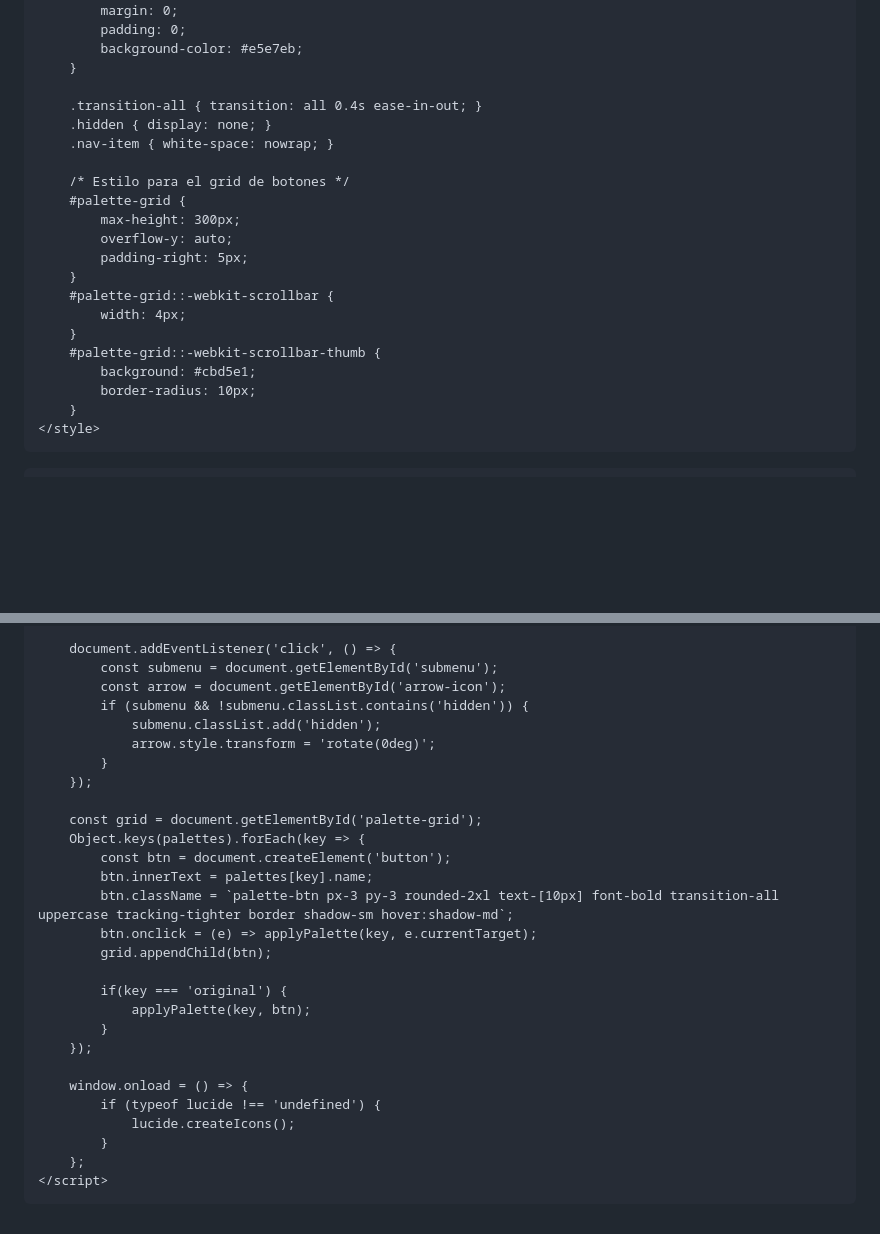
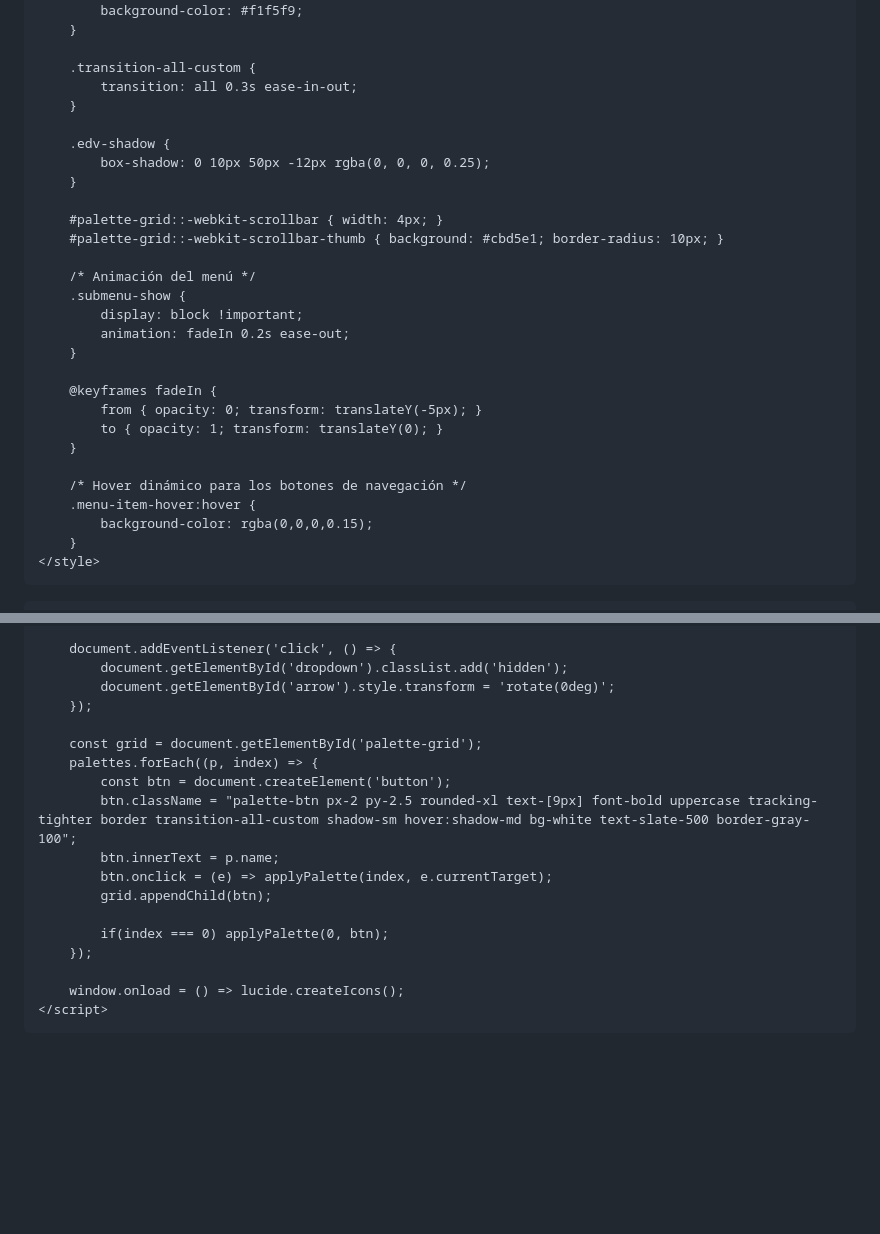
Before and after one commit to soniasari/JSHomeWork, a Markdown page: README.md, 2 parts joined by grey strips. Drawn GitHub-style; blank space fills up the shorter version.

```diff
--- a/README.md
+++ b/README.md
@@ -10,30 +8,37 @@
     <script src="https://unpkg.com/lucide@latest"></script>
     <style>
-        @import url('https://fonts.googleapis.com/css2?family=Inter:wght@300;400;700;900&display=swap');
+        @import url('https://fonts.googleapis.com/css2?family=Inter:wght@300;400;600;800&display=swap');
 
         body {
             font-family: 'Inter', sans-serif;
-            margin: 0;
-            padding: 0;
-            background-color: #e5e7eb;
+            background-color: #f1f5f9;
         }
 
-        .transition-all { transition: all 0.4s ease-in-out; }
-        .hidden { display: none; }
-        .nav-item { white-space: nowrap; }
+        .transition-all-custom {
+            transition: all 0.3s ease-in-out;
+        }
 
-        /* Estilo para el grid de botones */
-        #palette-grid {
-            max-height: 300px;
-            overflow-y: auto;
-            padding-right: 5px;
+        .edv-shadow {
+            box-shadow: 0 10px 50px -12px rgba(0, 0, 0, 0.25);
         }
-        #palette-grid::-webkit-scrollbar {
-            width: 4px;
+
+        #palette-grid::-webkit-scrollbar { width: 4px; }
+        #palette-grid::-webkit-scrollbar-thumb { background: #cbd5e1; border-radius: 10px; }
+
+        /* Animación del menú */
+        .submenu-show {
+            display: block !important;
+            animation: fadeIn 0.2s ease-out;
         }
-        #palette-grid::-webkit-scrollbar-thumb {
-            background: #cbd5e1;
-            border-radius: 10px;
+
+        @keyframes fadeIn {
+            from { opacity: 0; transform: translateY(-5px); }
+            to { opacity: 1; transform: translateY(0); }
+        }
+
+        /* Hover dinámico para los botones de navegación */
+        .menu-item-hover:hover {
+            background-color: rgba(0,0,0,0.15);
         }
     </style>
 </head>
@@ -216,32 +203,22 @@
         }
 
         document.addEventListener('click', () => {
-            const submenu = document.getElementById('submenu');
-            const arrow = document.getElementById('arrow-icon');
-            if (submenu && !submenu.classList.contains('hidden')) {
-                submenu.classList.add('hidden');
-                arrow.style.transform = 'rotate(0deg)';
-            }
+            document.getElementById('dropdown').classList.add('hidden');
+            document.getElementById('arrow').style.transform = 'rotate(0deg)';
         });
 
         const grid = document.getElementById('palette-grid');
-        Object.keys(palettes).forEach(key => {
+        palettes.forEach((p, index) => {
             const btn = document.createElement('button');
-            btn.innerText = palettes[key].name;
-            btn.className = `palette-btn px-3 py-3 rounded-2xl text-[10px] font-bold transition-all uppercase tracking-tighter border shadow-sm hover:shadow-md`;
-            btn.onclick = (e) => applyPalette(key, e.currentTarget);
+            btn.className = "palette-btn px-2 py-2.5 rounded-xl text-[9px] font-bold uppercase tracking-tighter border transition-all-custom shadow-sm hover:shadow-md bg-white text-slate-500 border-gray-100";
+            btn.innerText = p.name;
+            btn.onclick = (e) => applyPalette(index, e.currentTarget);
             grid.appendChild(btn);
 
-            if(key === 'original') {
-                applyPalette(key, btn);
-            }
+            if(index === 0) applyPalette(0, btn);
         });
 
-        window.onload = () => {
-            if (typeof lucide !== 'undefined') {
-                lucide.createIcons();
-            }
-        };
+        window.onload = () => lucide.createIcons();
     </script>
 </body>
 </html>
```
Also changed, not shown: other parts of README.md (+122 -142 lines).
